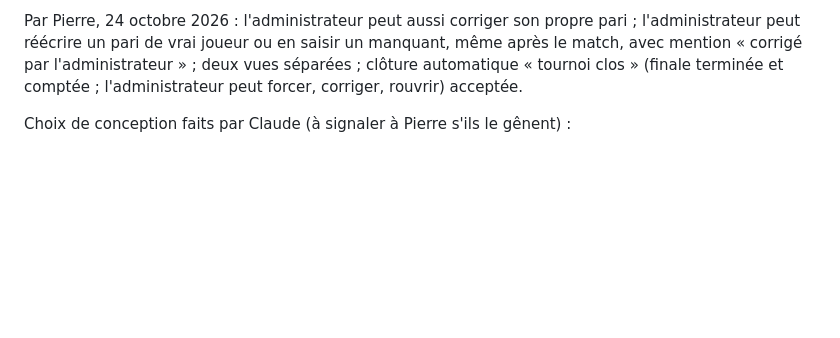
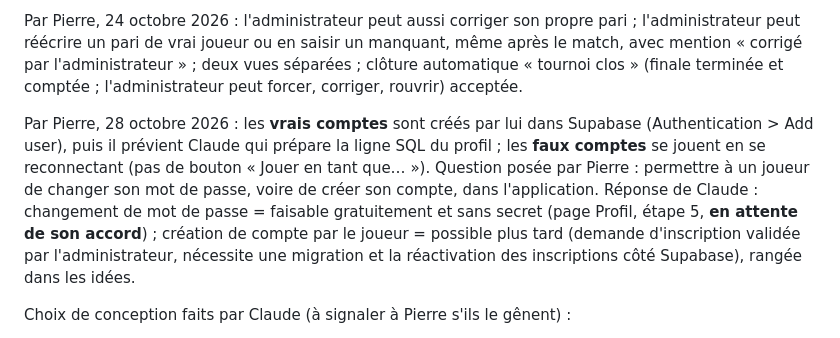
Before and after one commit to PitMel/pronos-tennis, a Markdown page: ETAT.md, the part around the change. GitHub-like rendering; blank space fills up the shorter version.

Commit message:
ETAT : décisions de Pierre du 28 octobre (création des comptes, faux comptes)
Co-Authored-By: Claude Sonnet 5.5 <noreply@anthropic.com>
Claude-Session: https://claude.ai/code/session_014x7Vt5SBPHKQH7yGqfUFt1

```diff
--- a/ETAT.md
+++ b/ETAT.md
@@ -114,6 +114,8 @@ Par Pierre, 23 octobre 2026 :
 
 Par Pierre, 24 octobre 2026 : l'administrateur peut aussi corriger son propre pari ; l'administrateur peut réécrire un pari de vrai joueur ou en saisir un manquant, même après le match, avec mention « corrigé par l'administrateur » ; deux vues séparées ; clôture automatique « tournoi clos » (finale terminée et comptée ; l'administrateur peut forcer, corriger, rouvrir) acceptée.
 
+Par Pierre, 28 octobre 2026 : les **vrais comptes** sont créés par lui dans Supabase (Authentication > Add user), puis il prévient Claude qui prépare la ligne SQL du profil ; les **faux comptes** se jouent en se reconnectant (pas de bouton « Jouer en tant que… »). Question posée par Pierre : permettre à un joueur de changer son mot de passe, voire de créer son compte, dans l'application. Réponse de Claude : changement de mot de passe = faisable gratuitement et sans secret (page Profil, étape 5, **en attente de son accord**) ; création de compte par le joueur = possible plus tard (demande d'inscription validée par l'administrateur, nécessite une migration et la réactivation des inscriptions côté Supabase), rangée dans les idées.
+
 Choix de conception faits par Claude (à signaler à Pierre s'ils le gênent) :
 - L'administrateur lit la table brute `matches` (nécessaire pour corriger résultats et statuts) : en tant que joueur, il peut donc voir un résultat avant la révélation. Aucun pari n'est concerné.
 - Un compte créé après la révélation d'un match ne peut plus parier sur ce match.
```
